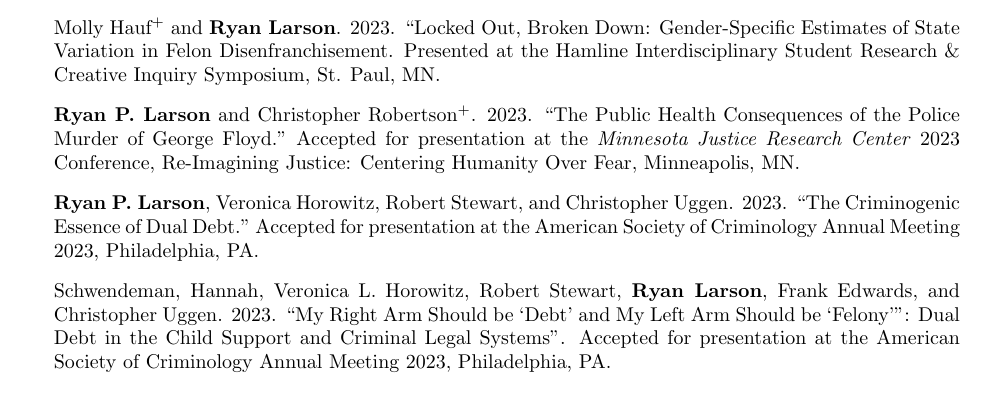
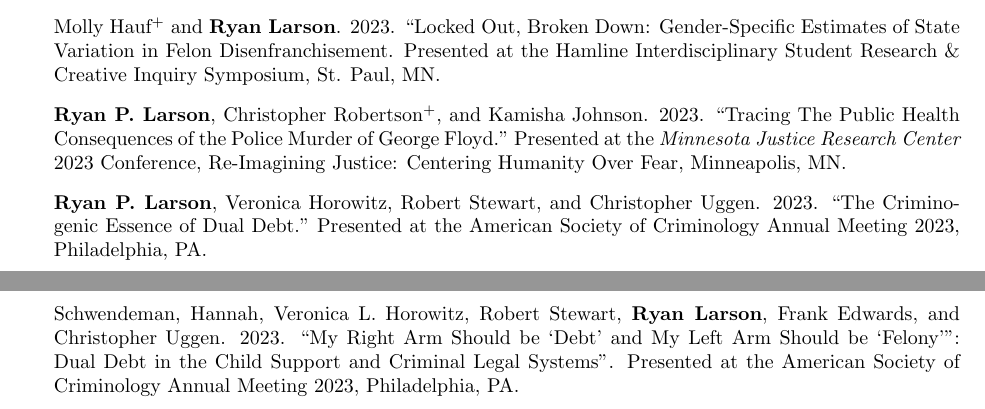
Before and after one commit to ryanplarson/personal_site, a LaTeX CV (CV/larson_CV.tex): part of page 5 of 10 before the commit and two parts of pages 5 and 6 of 10 after it, the two joined at a grey line, cut so that both start at the same text. Compiled offline with pdfLaTeX.

Commit message:
CV update

```diff
--- a/CV/larson_CV.tex
+++ b/CV/larson_CV.tex
@@ -317,10 +318,10 @@ Crime, Punishment, and Stratification, Quantitative Methodology and Statistics,
 
 \item Molly Hauf\textsuperscript{+} and \textbf{Ryan Larson}. 2023. ``Locked Out, Broken Down: Gender-Specific Estimates of State Variation in Felon Disenfranchisement. Presented at the Hamline Interdisciplinary Student Research \& Creative Inquiry Symposium, St. Paul, MN.
 
-\item \textbf{Ryan P. Larson} and Christopher Robertson\textsuperscript{+}. 2023. ``The Public Health Consequences of the Police Murder of George Floyd." Accepted for presentation at the \textit{Minnesota Justice Research Center} 2023 Conference, Re-Imagining Justice: Centering Humanity Over Fear, Minneapolis, MN.
+\item \textbf{Ryan P. Larson}, Christopher Robertson\textsuperscript{+}, and Kamisha Johnson. 2023. ``Tracing The Public Health Consequences of the Police Murder of George Floyd." Presented at the \textit{Minnesota Justice Research Center} 2023 Conference, Re-Imagining Justice: Centering Humanity Over Fear, Minneapolis, MN.
 
-\item \textbf{Ryan P. Larson}, Veronica Horowitz, Robert Stewart, and Christopher Uggen. 2023. ``The Criminogenic Essence of Dual Debt." Accepted for presentation at the American Society of Criminology Annual Meeting 2023, Philadelphia, PA.
+\item \textbf{Ryan P. Larson}, Veronica Horowitz, Robert Stewart, and Christopher Uggen. 2023. ``The Criminogenic Essence of Dual Debt." Presented at the American Society of Criminology Annual Meeting 2023, Philadelphia, PA.
 
 \item Schwendeman, Hannah, Veronica L. Horowitz, Robert Stewart, \textbf{Ryan Larson}, Frank Edwards, and Christopher Uggen. 2023. ``My Right Arm Should be ‘Debt’ and My Left Arm Should be ‘Felony’”:
-Dual Debt in the Child Support and Criminal Legal Systems". Accepted for presentation at the American Society of Criminology Annual Meeting 2023, Philadelphia, PA.
+Dual Debt in the Child Support and Criminal Legal Systems". Presented at the American Society of Criminology Annual Meeting 2023, Philadelphia, PA.
 
```
Also changed, not shown: CV/larson_CV.pdf, CV/larson_CV.tex (14 more changed lines).
